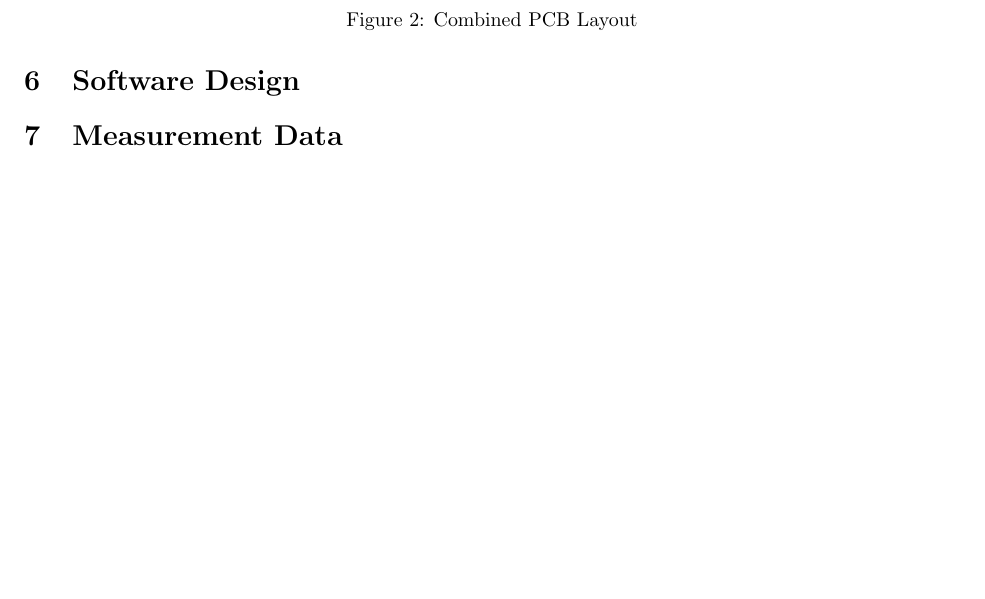
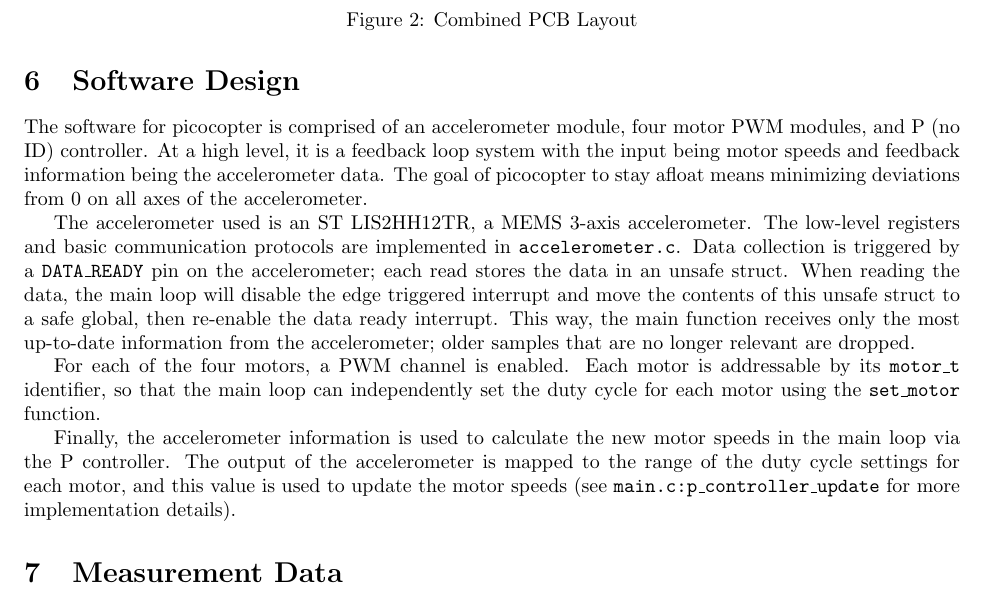
Before and after one commit to ReeceStevens/pico-copter, a LaTeX document (lab_report/lab11.tex): part of page 4 of 4, cut so that both start at the same text, the shorter picture padded with empty space. Compiled offline with pdfLaTeX.

Commit message:
Update lab report

```diff
--- a/lab_report/lab11.tex
+++ b/lab_report/lab11.tex
@@ -90,7 +90,34 @@ And the following are the contents of the lab 11 report:
 \end{figure}
 
 \section{Software Design}
-% TODO: How the software works
+
+The software for picocopter is comprised of an accelerometer module, four motor
+PWM modules, and P (no ID) controller. At a high level, it is a feedback loop
+system with the input being motor speeds and feedback information being the
+accelerometer data. The goal of picocopter to stay afloat means minimizing
+deviations from 0 on all axes of the accelerometer.
+
+The accelerometer used is an ST LIS2HH12TR, a MEMS 3-axis accelerometer. The
+low-level registers and basic communication protocols are implemented in
+\texttt{accelerometer.c}. Data collection is triggered by a \texttt{DATA\_READY}
+pin on the accelerometer; each read stores the data in an unsafe struct. When
+reading the data, the main loop will disable the edge triggered interrupt and
+move the contents of this unsafe struct to a safe global, then re-enable
+the data ready interrupt. This way, the main function receives only the most
+up-to-date information from the accelerometer; older samples that are no longer
+relevant are dropped.
+
+For each of the four motors, a PWM channel is enabled. Each motor is
+addressable by its \texttt{motor\_t} identifier, so that the main loop can
+independently set the duty cycle for each motor using the \texttt{set\_motor}
+function.
+
+Finally, the accelerometer information is used to calculate the new motor
+speeds in the main loop via the P controller. The output of the accelerometer
+is mapped to the range of the duty cycle settings for each motor, and this
+value is used to update the motor speeds (see
+\texttt{main.c:p\_controller\_update} for more implementation details).
+
 
 \section{Measurement Data}
 % TODO: Measurement data
```
Also changed, not shown: lab_report/lab11.pdf.
